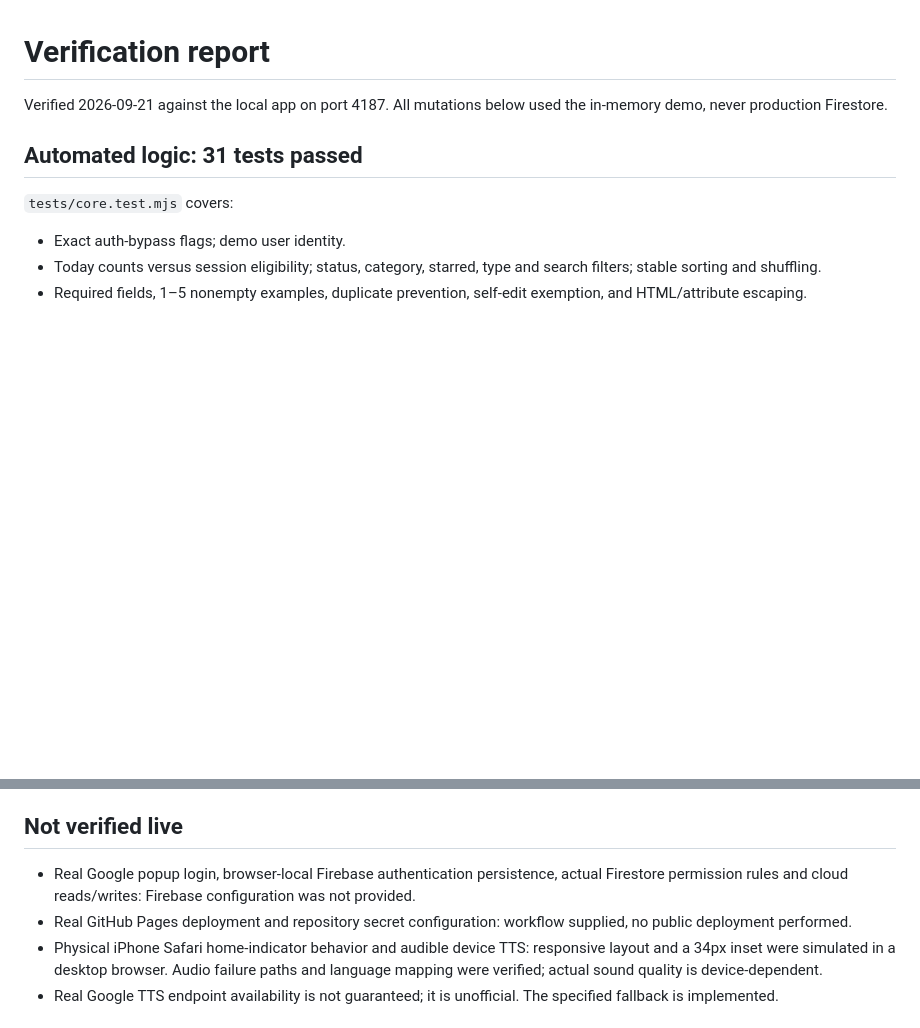
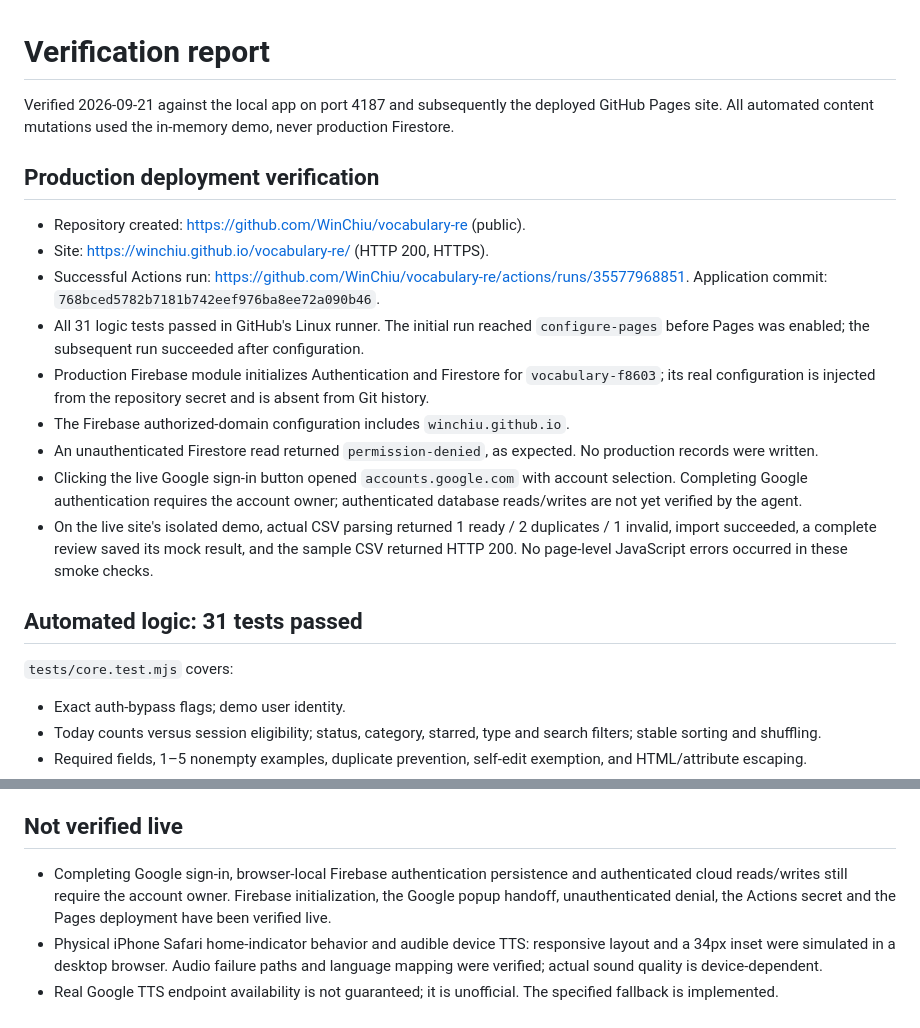
Before and after one commit to WinChiu/vocabulary-re, a Markdown page: QA.md, 2 parts joined by grey strips. GitHub-like rendering; blank space fills up the shorter version.

```diff
--- a/QA.md
+++ b/QA.md
@@ -1,6 +1,18 @@
 # Verification report
 
-Verified 2026-09-21 against the local app on port 4187. All mutations below used the in-memory demo, never production Firestore.
+Verified 2026-09-21 against the local app on port 4187 and subsequently the deployed GitHub Pages site. All automated content mutations used the in-memory demo, never production Firestore.
+
+## Production deployment verification
+
+- Repository created: https://github.com/WinChiu/vocabulary-re (public).
+- Site: https://winchiu.github.io/vocabulary-re/ (HTTP 200, HTTPS).
+- Successful Actions run: https://github.com/WinChiu/vocabulary-re/actions/runs/35577968851. Application commit: `768bced5782b7181b742eef976ba8ee72a090b46`.
+- All 31 logic tests passed in GitHub's Linux runner. The initial run reached `configure-pages` before Pages was enabled; the subsequent run succeeded after configuration.
+- Production Firebase module initializes Authentication and Firestore for `vocabulary-f8603`; its real configuration is injected from the repository secret and is absent from Git history.
+- The Firebase authorized-domain configuration includes `winchiu.github.io`.
+- An unauthenticated Firestore read returned `permission-denied`, as expected. No production records were written.
+- Clicking the live Google sign-in button opened `accounts.google.com` with account selection. Completing Google authentication requires the account owner; authenticated database reads/writes are not yet verified by the agent.
+- On the live site's isolated demo, actual CSV parsing returned 1 ready / 2 duplicates / 1 invalid, import succeeded, a complete review saved its mock result, and the sample CSV returned HTTP 200. No page-level JavaScript errors occurred in these smoke checks.
 
 ## Automated logic: 31 tests passed
 
@@ -41,8 +53,7 @@ The mobile action row is fixed above the bottom navigation for review, add/edit,
 
 ## Not verified live
 
-- Real Google popup login, browser-local Firebase authentication persistence, actual Firestore permission rules and cloud reads/writes: Firebase configuration was not provided.
-- Real GitHub Pages deployment and repository secret configuration: workflow supplied, no public deployment performed.
+- Completing Google sign-in, browser-local Firebase authentication persistence and authenticated cloud reads/writes still require the account owner. Firebase initialization, the Google popup handoff, unauthenticated denial, the Actions secret and the Pages deployment have been verified live.
 - Physical iPhone Safari home-indicator behavior and audible device TTS: responsive layout and a 34px inset were simulated in a desktop browser. Audio failure paths and language mapping were verified; actual sound quality is device-dependent.
 - Real Google TTS endpoint availability is not guaranteed; it is unofficial. The specified fallback is implemented.
 
```
Also changed, not shown: README.md (+7 -1 lines).
